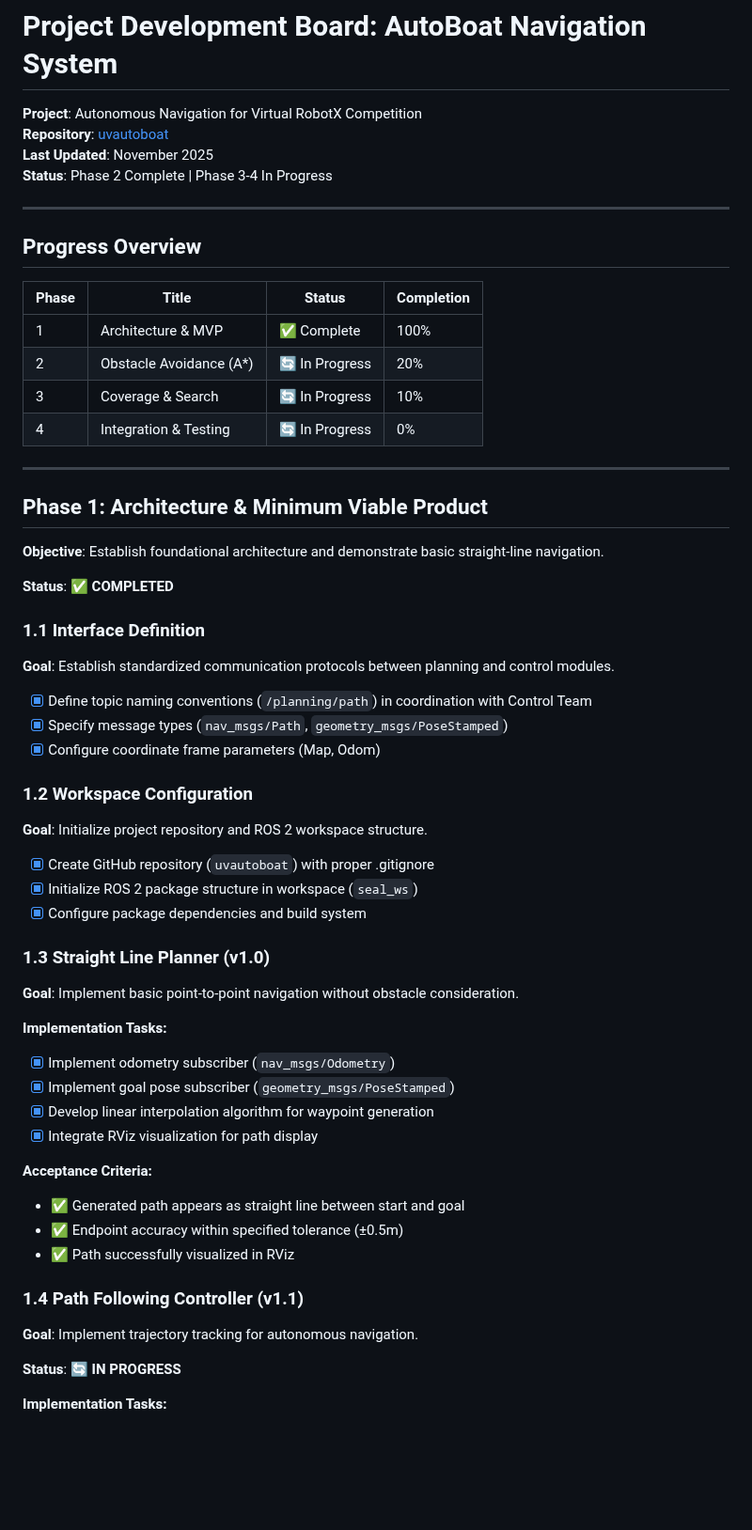
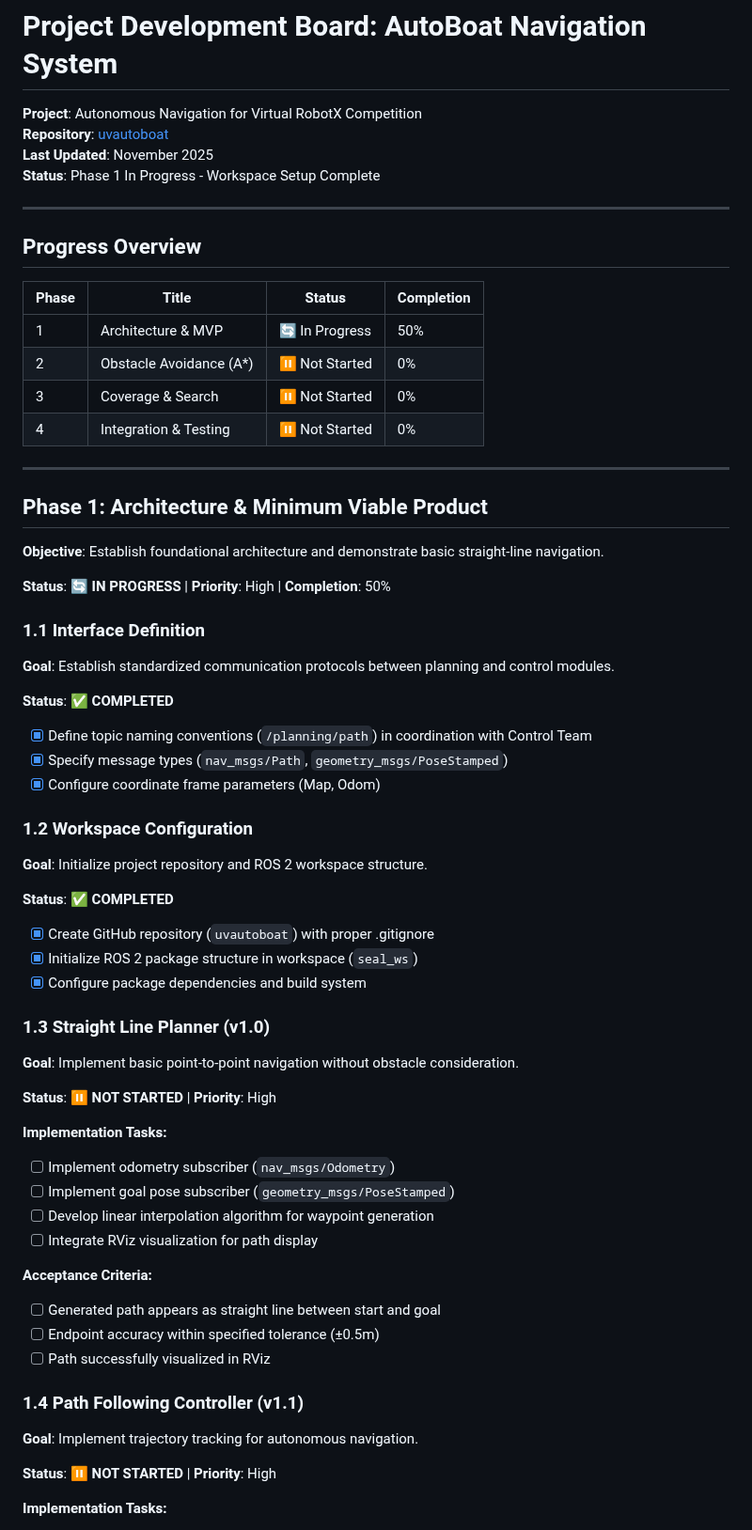
Before and after one commit to Erk732/uvautoboat, a Markdown page: Board.md, the part around one of its changes. Shown at 94% size. Drawn GitHub-style; blank space fills up the shorter version.

```diff
--- a/Board.md
+++ b/Board.md
@@ -3,7 +3,7 @@
 **Project**: Autonomous Navigation for Virtual RobotX Competition
 **Repository**: [uvautoboat](https://github.com/Erk732/uvautoboat)
 **Last Updated**: November 2025
-**Status**: Phase 2 Complete | Phase 3-4 In Progress
+**Status**: Phase 1 In Progress - Workspace Setup Complete
 
 ---
 
@@ -11,10 +11,10 @@
 
 | Phase | Title | Status | Completion |
 |-------|-------|--------|------------|
-| 1 | Architecture & MVP | ✅ Complete | 100% |
-| 2 | Obstacle Avoidance (A*) | 🔄 In Progress | 20% |
-| 3 | Coverage & Search | 🔄 In Progress | 10% |
-| 4 | Integration & Testing | 🔄 In Progress | 0% |
+| 1 | Architecture & MVP | 🔄 In Progress | 50% |
+| 2 | Obstacle Avoidance (A*) | ⏸️ Not Started | 0% |
+| 3 | Coverage & Search | ⏸️ Not Started | 0% |
+| 4 | Integration & Testing | ⏸️ Not Started | 0% |
 
 ---
 
@@ -22,11 +22,13 @@
 
 **Objective**: Establish foundational architecture and demonstrate basic straight-line navigation.
 
-**Status**: ✅ **COMPLETED**
+**Status**: 🔄 **IN PROGRESS** | **Priority**: High | **Completion**: 50%
 
 ### 1.1 Interface Definition
 
 **Goal**: Establish standardized communication protocols between planning and control modules.
+
+**Status**: ✅ **COMPLETED**
 
 - [x] Define topic naming conventions (`/planning/path`) in coordination with Control Team
 - [x] Specify message types (`nav_msgs/Path`, `geometry_msgs/PoseStamped`)
@@ -36,6 +38,8 @@
 
 **Goal**: Initialize project repository and ROS 2 workspace structure.
 
+**Status**: ✅ **COMPLETED**
+
 - [x] Create GitHub repository (`uvautoboat`) with proper .gitignore
 - [x] Initialize ROS 2 package structure in workspace (`seal_ws`)
 - [x] Configure package dependencies and build system
@@ -44,24 +48,26 @@
 
 **Goal**: Implement basic point-to-point navigation without obstacle consideration.
 
+**Status**: ⏸️ **NOT STARTED** | **Priority**: High
+
 **Implementation Tasks:**
 
-- [x] Implement odometry subscriber (`nav_msgs/Odometry`)
-- [x] Implement goal pose subscriber (`geometry_msgs/PoseStamped`)
-- [x] Develop linear interpolation algorithm for waypoint generation
-- [x] Integrate RViz visualization for path display
+- [ ] Implement odometry subscriber (`nav_msgs/Odometry`)
+- [ ] Implement goal pose subscriber (`geometry_msgs/PoseStamped`)
+- [ ] Develop linear interpolation algorithm for waypoint generation
+- [ ] Integrate RViz visualization for path display
 
 **Acceptance Criteria:**
 
-- ✅ Generated path appears as straight line between start and goal
-- ✅ Endpoint accuracy within specified tolerance (±0.5m)
-- ✅ Path successfully visualized in RViz
+- [ ] Generated path appears as straight line between start and goal
+- [ ] Endpoint accuracy within specified tolerance (±0.5m)
+- [ ] Path successfully visualized in RViz
 
 ### 1.4 Path Following Controller (v1.1)
 
 **Goal**: Implement trajectory tracking for autonomous navigation.
 
-**Status**: 🔄 **IN PROGRESS**
+**Status**: ⏸️ **NOT STARTED** | **Priority**: High
 
 **Implementation Tasks:**
 
```
Also changed, not shown: other parts of Board.md (+54 -56 lines).
